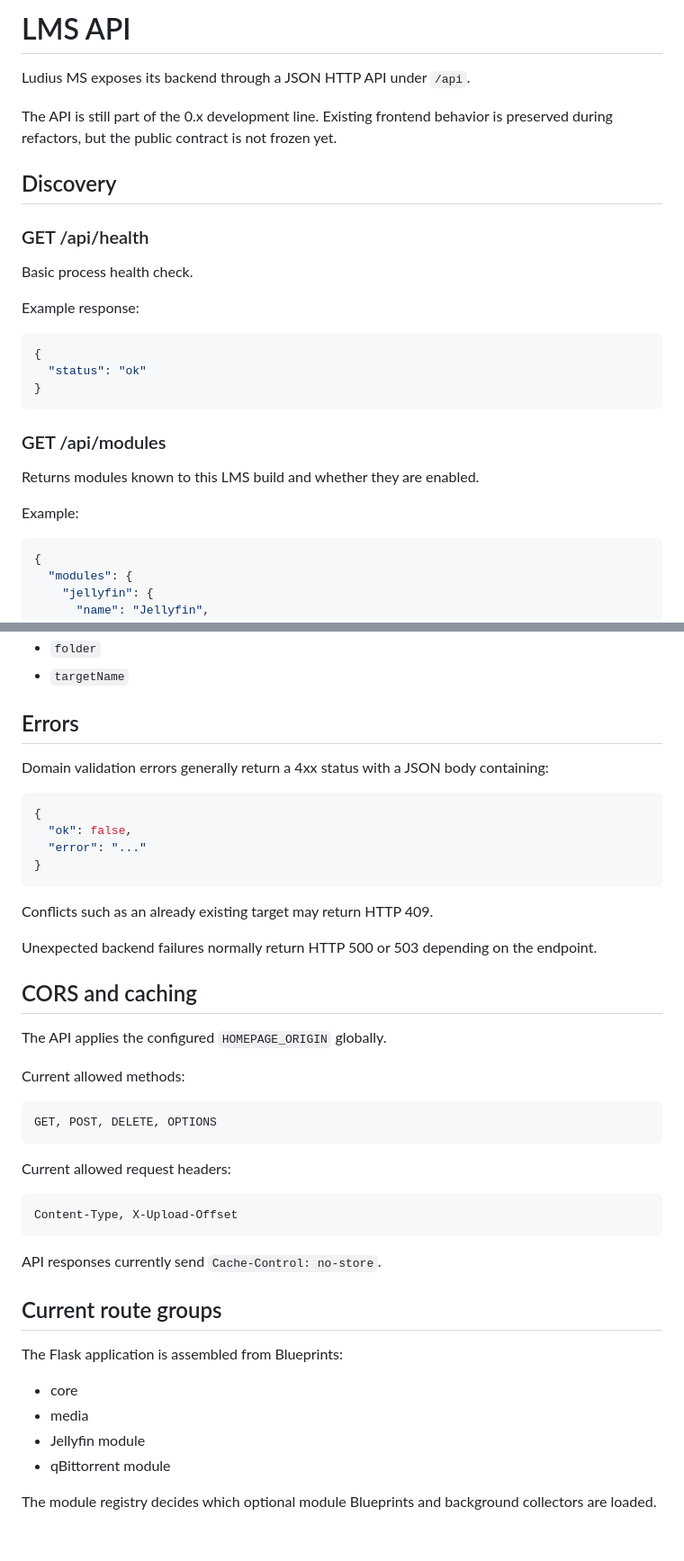
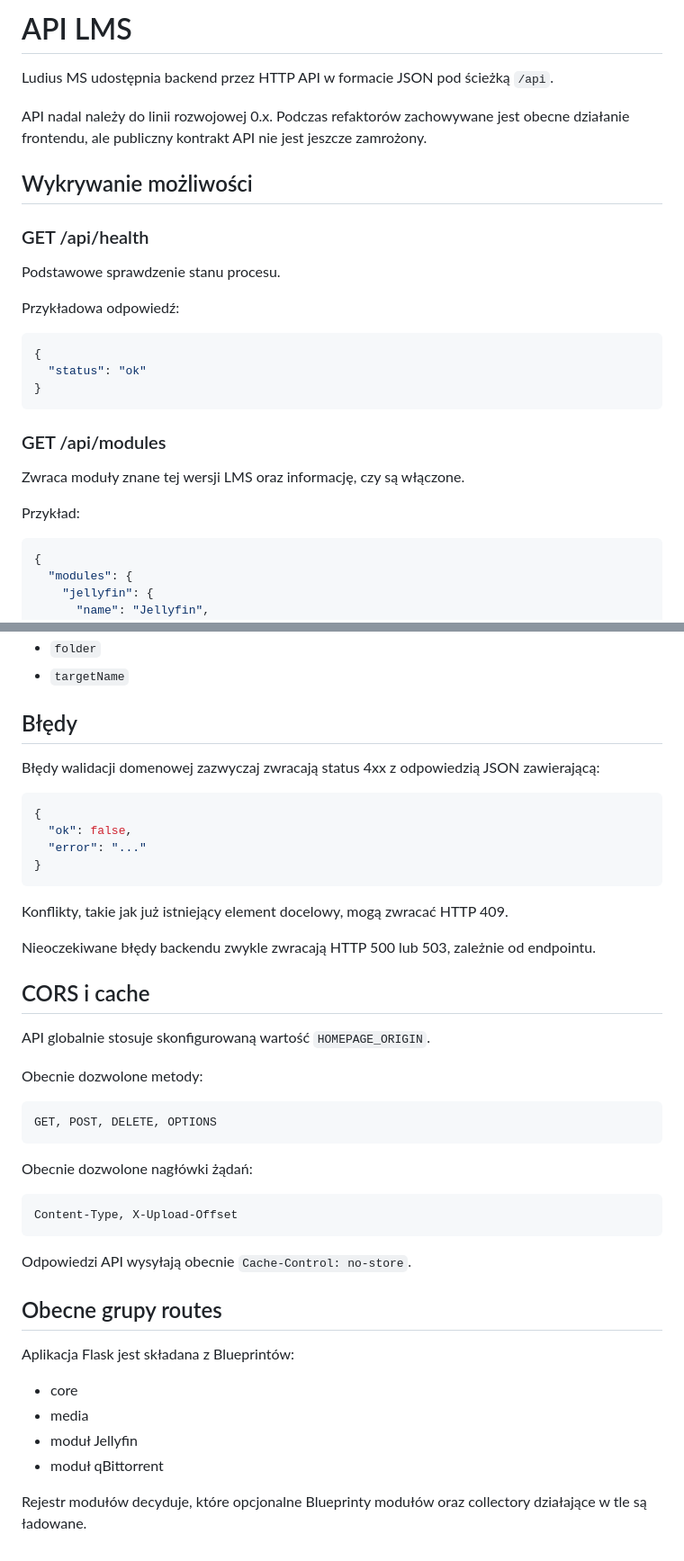
Before and after one commit to Ludius100/ludiusms, a Markdown page: docs/api.md, 2 parts joined by grey strips. Shown at 90% size. Drawn GitHub-style.

````diff
--- a/docs/api.md
+++ b/docs/api.md
@@ -1,16 +1,16 @@
-# LMS API
+# API LMS
 
-Ludius MS exposes its backend through a JSON HTTP API under `/api`.
+Ludius MS udostępnia backend przez HTTP API w formacie JSON pod ścieżką `/api`.
 
-The API is still part of the 0.x development line. Existing frontend behavior is preserved during refactors, but the public contract is not frozen yet.
+API nadal należy do linii rozwojowej 0.x. Podczas refaktorów zachowywane jest obecne działanie frontendu, ale publiczny kontrakt API nie jest jeszcze zamrożony.
 
-## Discovery
+## Wykrywanie możliwości
 
 ### GET /api/health
 
-Basic process health check.
+Podstawowe sprawdzenie stanu procesu.
 
-Example response:
+Przykładowa odpowiedź:
 
 ```json
 {
@@ -20,9 +20,9 @@ Example response:
 
 ### GET /api/modules
 
-Returns modules known to this LMS build and whether they are enabled.
+Zwraca moduły znane tej wersji LMS oraz informację, czy są włączone.
 
-Example:
+Przykład:
 
 ```json
 {
@@ -201,9 +201,9 @@ Current form fields:
 - `folder`
 - `targetName`
 
-## Errors
+## Błędy
 
-Domain validation errors generally return a 4xx status with a JSON body containing:
+Błędy walidacji domenowej zazwyczaj zwracają status 4xx z odpowiedzią JSON zawierającą:
 
 ```json
 {
@@ -212,35 +212,35 @@ Domain validation errors generally return a 4xx status with a JSON body containi
 }
 ```
 
-Conflicts such as an already existing target may return HTTP 409.
+Konflikty, takie jak już istniejący element docelowy, mogą zwracać HTTP 409.
 
-Unexpected backend failures normally return HTTP 500 or 503 depending on the endpoint.
+Nieoczekiwane błędy backendu zwykle zwracają HTTP 500 lub 503, zależnie od endpointu.
 
-## CORS and caching
+## CORS i cache
 
-The API applies the configured `HOMEPAGE_ORIGIN` globally.
+API globalnie stosuje skonfigurowaną wartość `HOMEPAGE_ORIGIN`.
 
-Current allowed methods:
+Obecnie dozwolone metody:
 
 ```text
 GET, POST, DELETE, OPTIONS
 ```
 
-Current allowed request headers:
+Obecnie dozwolone nagłówki żądań:
 
 ```text
 Content-Type, X-Upload-Offset
 ```
 
-API responses currently send `Cache-Control: no-store`.
+Odpowiedzi API wysyłają obecnie `Cache-Control: no-store`.
 
-## Current route groups
+## Obecne grupy routes
 
-The Flask application is assembled from Blueprints:
+Aplikacja Flask jest składana z Blueprintów:
 
 - core
 - media
-- Jellyfin module
-- qBittorrent module
+- moduł Jellyfin
+- moduł qBittorrent
 
-The module registry decides which optional module Blueprints and background collectors are loaded.
+Rejestr modułów decyduje, które opcjonalne Blueprinty modułów oraz collectory działające w tle są ładowane.
````
Also changed, not shown: other parts of docs/api.md (+52 -52 lines), docs/configuration.md (+50 -50 lines).
